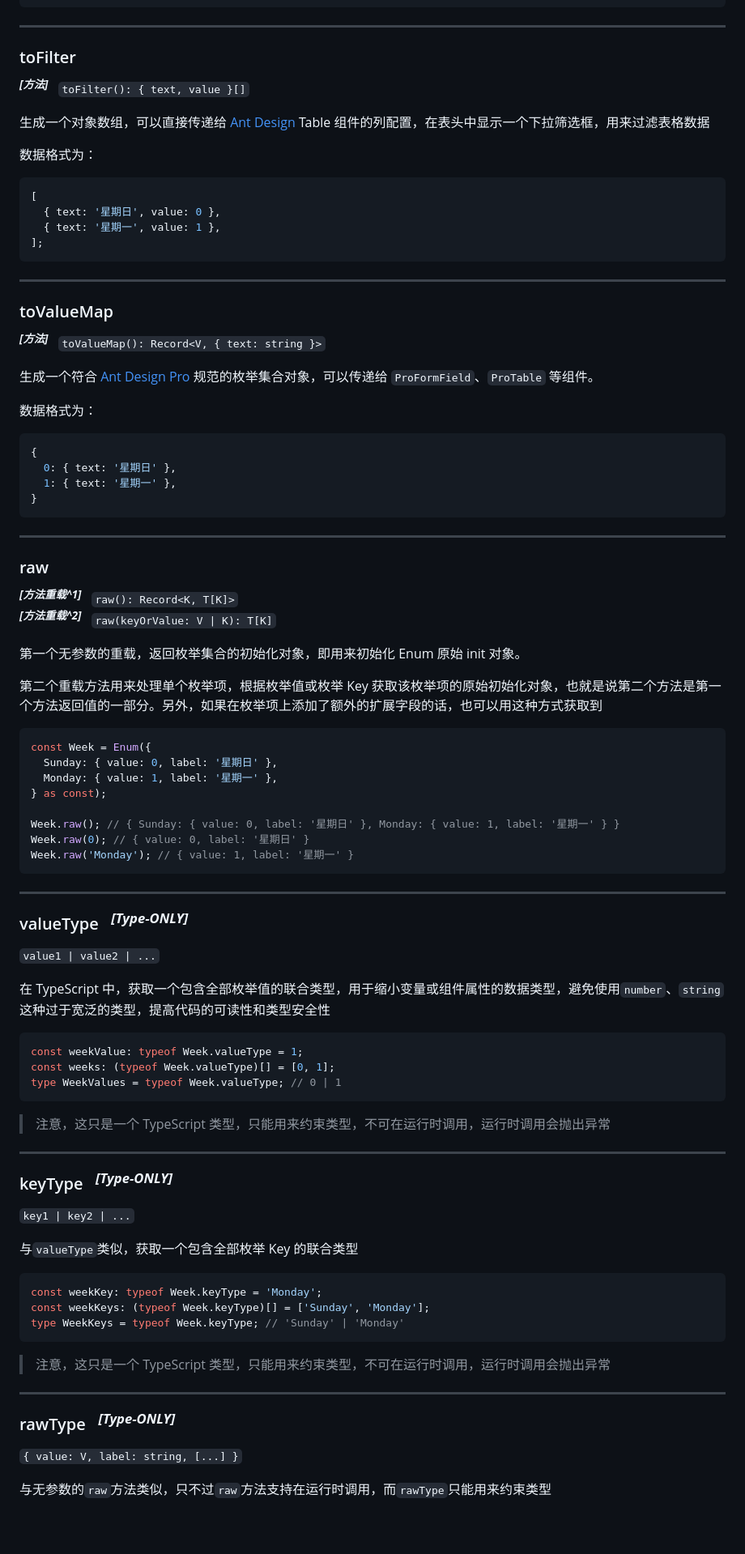
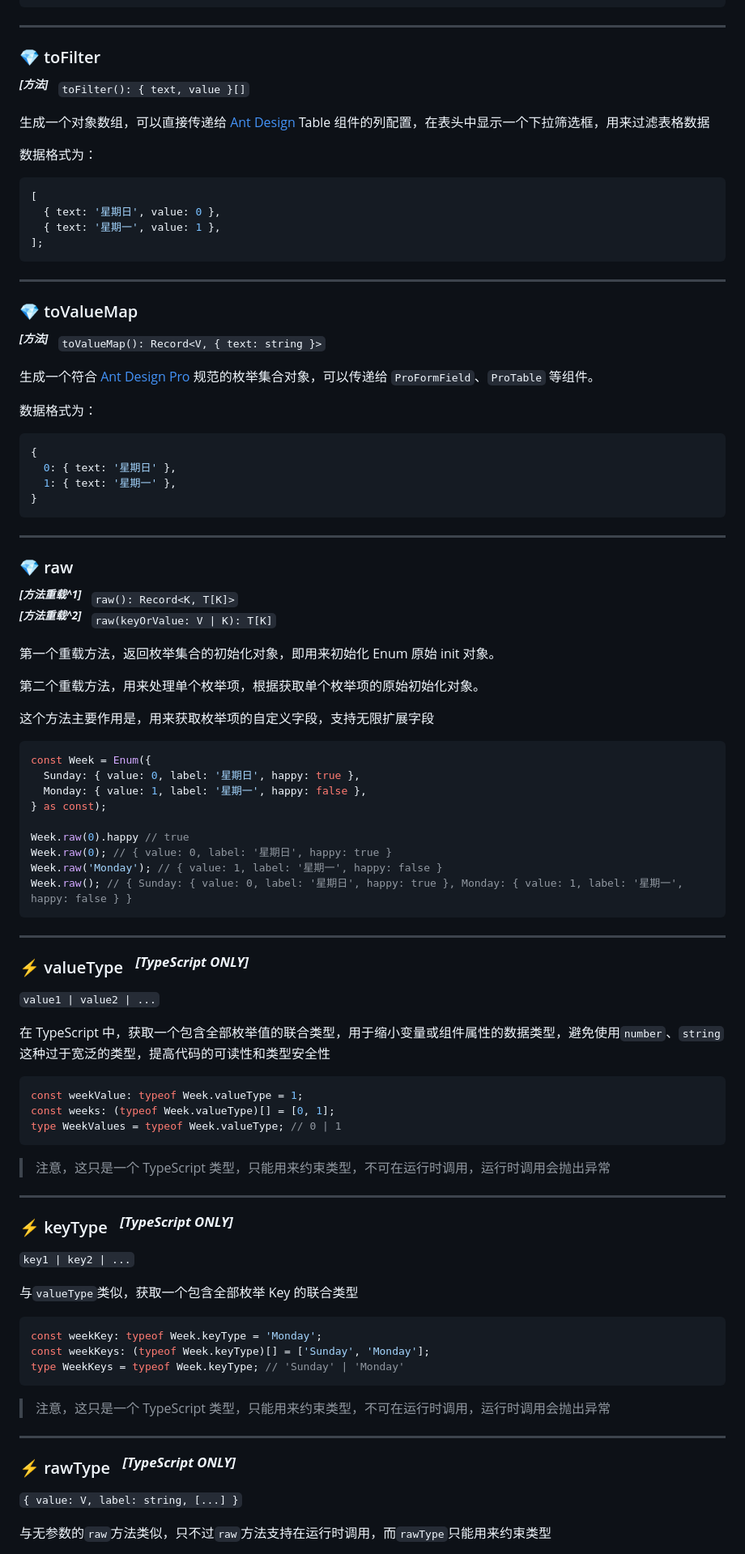
Before and after one commit to shijistar/enum-plus, a Markdown page: README.zh-CN.md, the part around one of its changes. Shown at 81% size. Rendered like a GitHub page; blank space fills up the shorter version.

````diff
--- a/README.zh-CN.md
+++ b/README.zh-CN.md
@@ -267,7 +267,7 @@ import { Menu } from 'antd';
 
 ---
 
-### toFilter
+### 💎 toFilter
 
 <sup>**_[方法]_**</sup> &nbsp; `toFilter(): { text, value }[]`
 
@@ -284,7 +284,7 @@ import { Menu } from 'antd';
 
 ---
 
-### toValueMap
+### 💎 toValueMap
 
 <sup>**_[方法]_**</sup> &nbsp; `toValueMap(): Record<V, { text: string }>`
 
@@ -301,30 +301,33 @@ import { Menu } from 'antd';
 
 ---
 
-### raw
+### 💎 raw
 
 <sup>**_[方法重载^1]_**</sup> &nbsp; `raw(): Record<K, T[K]>`
 <br/>
 <sup>**_[方法重载^2]_**</sup> &nbsp; `raw(keyOrValue: V | K): T[K]`
 
-第一个无参数的重载，返回枚举集合的初始化对象，即用来初始化 Enum 原始 init 对象。
+第一个重载方法，返回枚举集合的初始化对象，即用来初始化 Enum 原始 init 对象。
 
-第二个重载方法用来处理单个枚举项，根据枚举值或枚举 Key 获取该枚举项的原始初始化对象，也就是说第二个方法是第一个方法返回值的一部分。另外，如果在枚举项上添加了额外的扩展字段的话，也可以用这种方式获取到
+第二个重载方法，用来处理单个枚举项，根据获取单个枚举项的原始初始化对象。
+
+这个方法主要作用是，用来获取枚举项的自定义字段，支持无限扩展字段
 
 ```js
 const Week = Enum({
-  Sunday: { value: 0, label: '星期日' },
-  Monday: { value: 1, label: '星期一' },
+  Sunday: { value: 0, label: '星期日', happy: true },
+  Monday: { value: 1, label: '星期一', happy: false },
 } as const);
 
-Week.raw(); // { Sunday: { value: 0, label: '星期日' }, Monday: { value: 1, label: '星期一' } }
-Week.raw(0); // { value: 0, label: '星期日' }
-Week.raw('Monday'); // { value: 1, label: '星期一' }
+Week.raw(0).happy // true
+Week.raw(0); // { value: 0, label: '星期日', happy: true }
+Week.raw('Monday'); // { value: 1, label: '星期一', happy: false }
+Week.raw(); // { Sunday: { value: 0, label: '星期日', happy: true }, Monday: { value: 1, label: '星期一', happy: false } }
 ```
 
 ---
 
-### valueType &nbsp; <sup>**_[Type-ONLY]_**</sup>
+### ⚡️ valueType &nbsp; <sup>**_[TypeScript ONLY]_**</sup>
 
 `value1 | value2 | ...`
 
@@ -340,7 +343,7 @@ type WeekValues = typeof Week.valueType; // 0 | 1
 
 ---
 
-### keyType &nbsp; <sup>**_[Type-ONLY]_**</sup>
+### ⚡️ keyType &nbsp; <sup>**_[TypeScript ONLY]_**</sup>
 
 `key1 | key2 | ...`
 
@@ -356,7 +359,7 @@ type WeekKeys = typeof Week.keyType; // 'Sunday' | 'Monday'
 
 ---
 
-### rawType &nbsp; <sup>**_[Type-ONLY]_**</sup>
+### ⚡️ rawType &nbsp; <sup>**_[TypeScript ONLY]_**</sup>
 
 `{ value: V, label: string, [...] }`
 
````
Also changed, not shown: other parts of README.zh-CN.md (+50 -52 lines), README.md (+62 -56 lines), public/jsdoc-chs.png (added), public/jsdoc-en.png (added).
